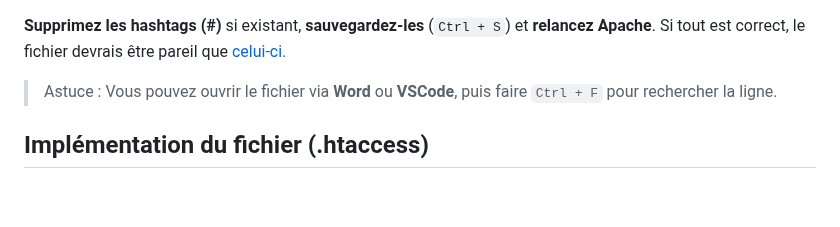
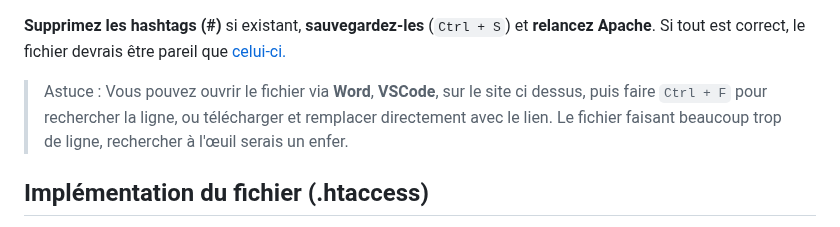
Before and after one commit to TolMen/StageSign, a Markdown page: documentation/.htaccess_tutoriel.md, the part around the change. GitHub-like rendering; blank space fills up the shorter version.

Commit message:
Modification du .htaccess_tutoriel.md

```diff
--- a/documentation/.htaccess_tutoriel.md
+++ b/documentation/.htaccess_tutoriel.md
@@ -16,7 +16,7 @@ En cliquant dessus, cela nous ouvre un fichier avec **Bloc-notes** (ou autre). R
 
 **Supprimez les hashtags (#)** si existant, **sauvegardez-les** (`Ctrl + S`) et **relancez Apache**. Si tout est correct, le fichier devrais être pareil que [celui-ci.](https://privatebin.net/?5425338f1f14cf53#DSNSr7So59J3oKjTfDqTo8KmpMxrmautSmbcozCAqhgP)
 
-> Astuce : Vous pouvez ouvrir le fichier via **Word** ou **VSCode**, puis faire `Ctrl + F` pour rechercher la ligne.
+> Astuce : Vous pouvez ouvrir le fichier via **Word**, **VSCode**, sur le site ci dessus, puis faire `Ctrl + F` pour rechercher la ligne, ou télécharger et remplacer directement avec le lien. Le fichier faisant beaucoup trop de ligne, rechercher à l'œuil serais un enfer.
 
 ## Implémentation du fichier (.htaccess)
 
```
